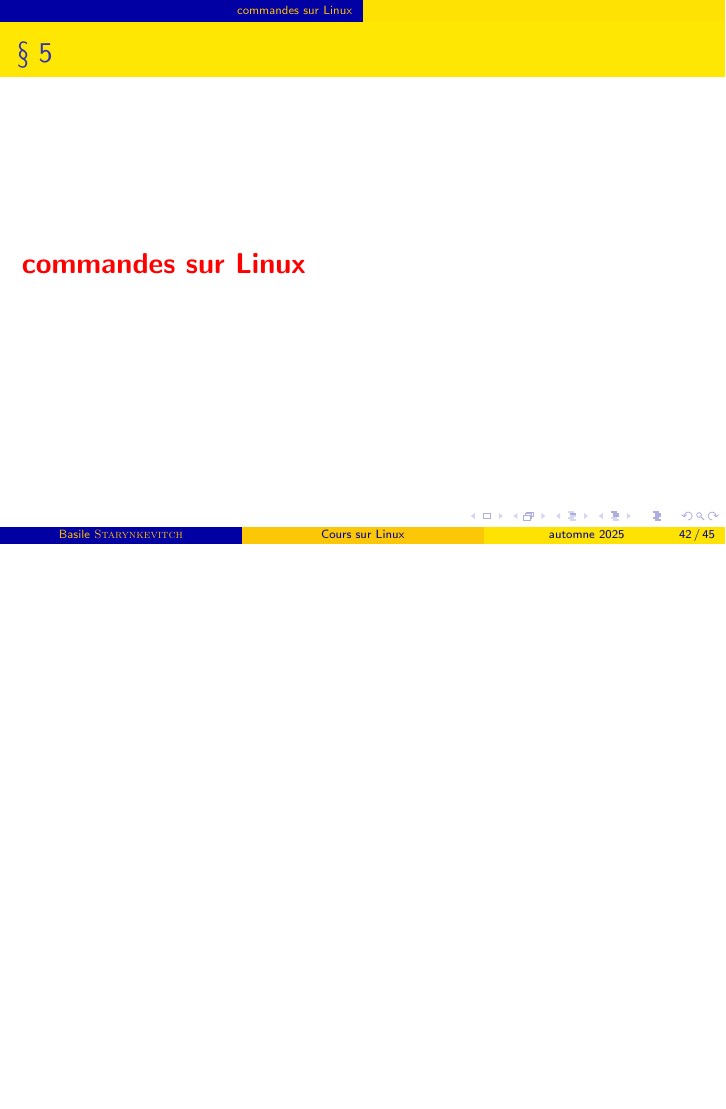
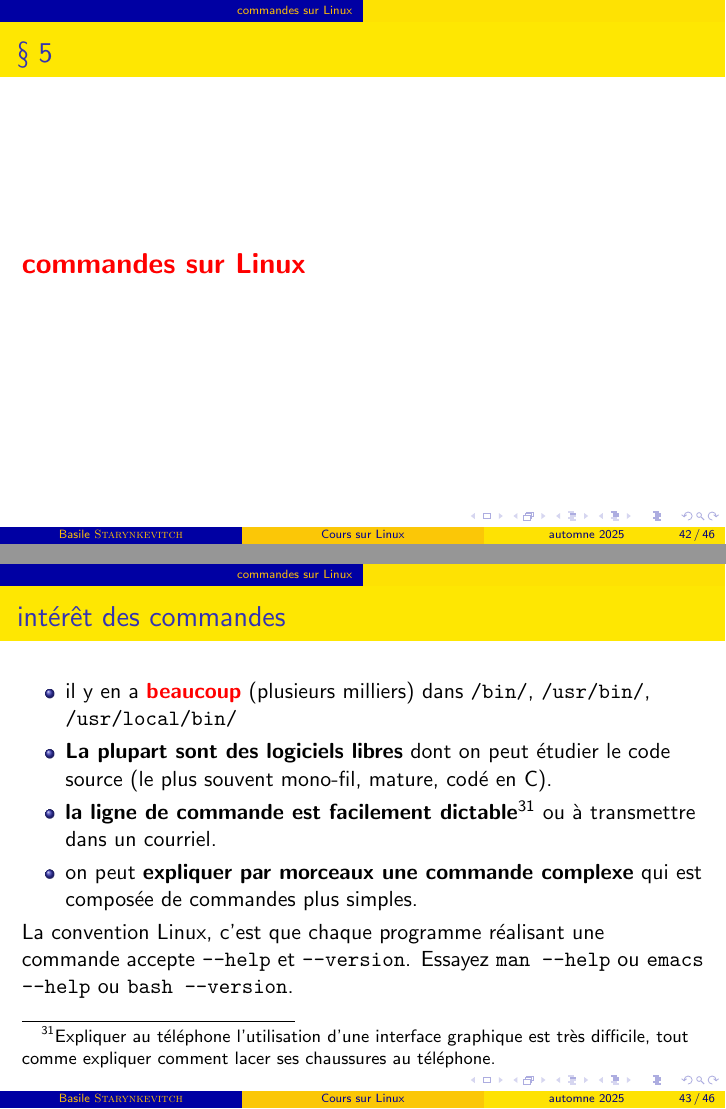
Before and after one commit to bstarynk/misc-basile, LaTeX slides (CoursLinux/clinux.tex): page 42 of 45 before the commit and pages 42 and 43 of 46 after it, the two joined at a grey line, the shorter picture padded with empty space. Compiled offline with pdfLaTeX; a LaTeX package or settings file that is missing is left out.

Commit message:
adding slide on commands
Signed-off-by: Basile Starynkevitch <basile@starynkevitch.net>

```diff
--- a/CoursLinux/clinux.tex
+++ b/CoursLinux/clinux.tex
@@ -1088,6 +1088,28 @@
 {\Large \clbrougras{commandes sur Linux}}
 \end{frame}
 %%%
+\begin{frame}\frametitle{intérêt des commandes}
+
+  \begin{itemize}
+\item il y en a \clbrougras{beaucoup} (plusieurs milliers) dans \texttt{/bin/},
+  \texttt{/usr/bin/}, \texttt{/usr/local/bin/}
+\item \textbf{La plupart sont des logiciels libres} dont on peut
+  étudier le code source (le plus souvent mono-fil, mature, codé en C).
+  \item \textbf{la ligne de commande est facilement
+    dictable}\footnote{Expliquer au téléphone l'utilisation d'une
+  interface graphique est très difficile, tout comme expliquer comment
+  lacer ses chaussures au téléphone.\medskip} ou à transmettre dans un
+    courriel.
+    \item on peut \textbf{expliquer par morceaux une commande
+      complexe} qui est composée de commandes plus simples.
+  \end{itemize}
+
+  La convention Linux, c'est que chaque programme réalisant une
+  commande accepte \texttt{--help} et \texttt{--version}. Essayez
+  \texttt{man --help} ou \texttt{emacs --help} ou \texttt{bash
+    --version}.
+\end{frame}
+%%%
 \begin{frame}\frametitle{...}
   {\relsize{+10}{INCOMPLET}}
 \end{frame}
```
